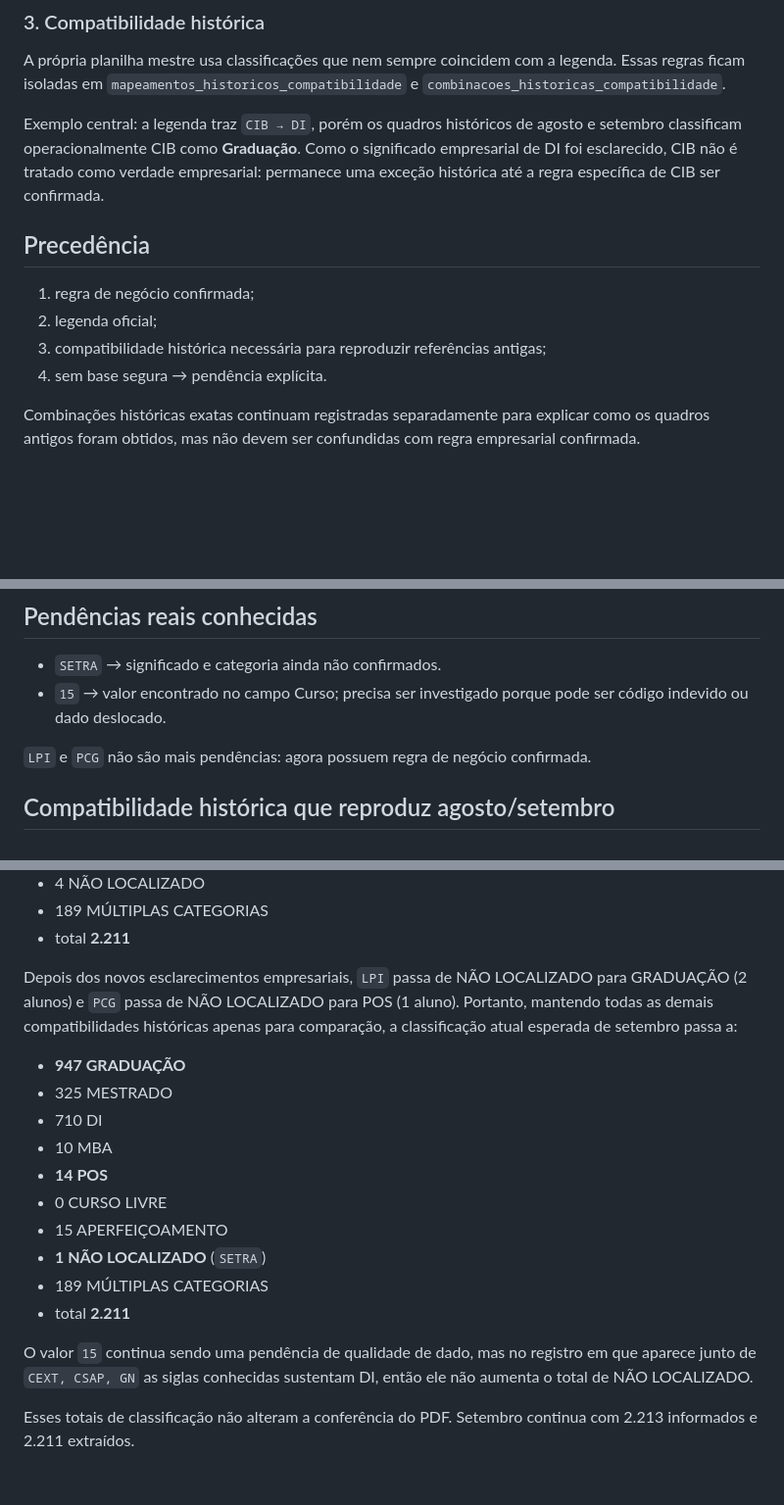
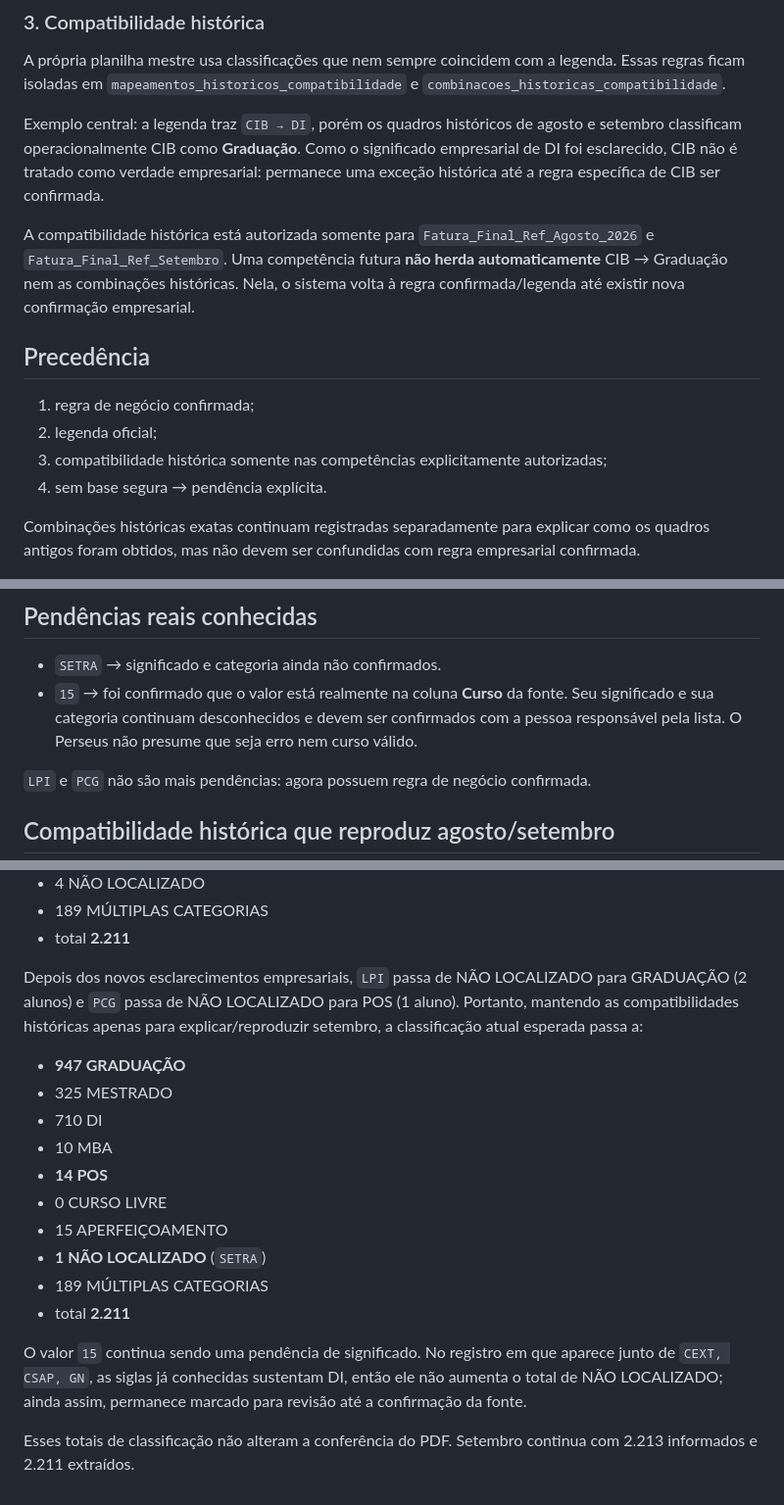
Before and after one commit to luizamoll/perseus-conferencia, a Markdown page: REGRA_STATUS_CURSO.md, 3 parts joined by grey strips. Shown at 98% size. Rendered like a GitHub page; blank space fills up the shorter version.

Commit message:
Documenta 15 como pendencia sem inferencia

```diff
--- a/REGRA_STATUS_CURSO.md
+++ b/REGRA_STATUS_CURSO.md
@@ -26,11 +26,13 @@ A própria planilha mestre usa classificações que nem sempre coincidem com a l
 
 Exemplo central: a legenda traz `CIB → DI`, porém os quadros históricos de agosto e setembro classificam operacionalmente CIB como **Graduação**. Como o significado empresarial de DI foi esclarecido, CIB não é tratado como verdade empresarial: permanece uma exceção histórica até a regra específica de CIB ser confirmada.
 
+A compatibilidade histórica está autorizada somente para `Fatura_Final_Ref_Agosto_2026` e `Fatura_Final_Ref_Setembro`. Uma competência futura **não herda automaticamente** CIB → Graduação nem as combinações históricas. Nela, o sistema volta à regra confirmada/legenda até existir nova confirmação empresarial.
+
 ## Precedência
 
 1. regra de negócio confirmada;
 2. legenda oficial;
-3. compatibilidade histórica necessária para reproduzir referências antigas;
+3. compatibilidade histórica somente nas competências explicitamente autorizadas;
 4. sem base segura → pendência explícita.
 
 Combinações históricas exatas continuam registradas separadamente para explicar como os quadros antigos foram obtidos, mas não devem ser confundidas com regra empresarial confirmada.
@@ -48,7 +50,7 @@ Combinações históricas exatas continuam registradas separadamente para explic
 ## Pendências reais conhecidas
 
 - `SETRA` → significado e categoria ainda não confirmados.
-- `15` → valor encontrado no campo Curso; precisa ser investigado porque pode ser código indevido ou dado deslocado.
+- `15` → foi confirmado que o valor está realmente na coluna **Curso** da fonte. Seu significado e sua categoria continuam desconhecidos e devem ser confirmados com a pessoa responsável pela lista. O Perseus não presume que seja erro nem curso válido.
 
 `LPI` e `PCG` não são mais pendências: agora possuem regra de negócio confirmada.
 
@@ -110,7 +112,7 @@ A planilha histórica de setembro fecha em:
 - 189 MÚLTIPLAS CATEGORIAS
 - total **2.211**
 
-Depois dos novos esclarecimentos empresariais, `LPI` passa de NÃO LOCALIZADO para GRADUAÇÃO (2 alunos) e `PCG` passa de NÃO LOCALIZADO para POS (1 aluno). Portanto, mantendo todas as demais compatibilidades históricas apenas para comparação, a classificação atual esperada de setembro passa a:
+Depois dos novos esclarecimentos empresariais, `LPI` passa de NÃO LOCALIZADO para GRADUAÇÃO (2 alunos) e `PCG` passa de NÃO LOCALIZADO para POS (1 aluno). Portanto, mantendo as compatibilidades históricas apenas para explicar/reproduzir setembro, a classificação atual esperada passa a:
 
 - **947 GRADUAÇÃO**
 - 325 MESTRADO
@@ -123,6 +125,6 @@ Depois dos novos esclarecimentos empresariais, `LPI` passa de NÃO LOCALIZADO pa
 - 189 MÚLTIPLAS CATEGORIAS
 - total **2.211**
 
-O valor `15` continua sendo uma pendência de qualidade de dado, mas no registro em que aparece junto de `CEXT, CSAP, GN` as siglas conhecidas sustentam DI, então ele não aumenta o total de NÃO LOCALIZADO.
+O valor `15` continua sendo uma pendência de significado. No registro em que aparece junto de `CEXT, CSAP, GN`, as siglas já conhecidas sustentam DI, então ele não aumenta o total de NÃO LOCALIZADO; ainda assim, permanece marcado para revisão até a confirmação da fonte.
 
 Esses totais de classificação não alteram a conferência do PDF. Setembro continua com 2.213 informados e 2.211 extraídos.
```
